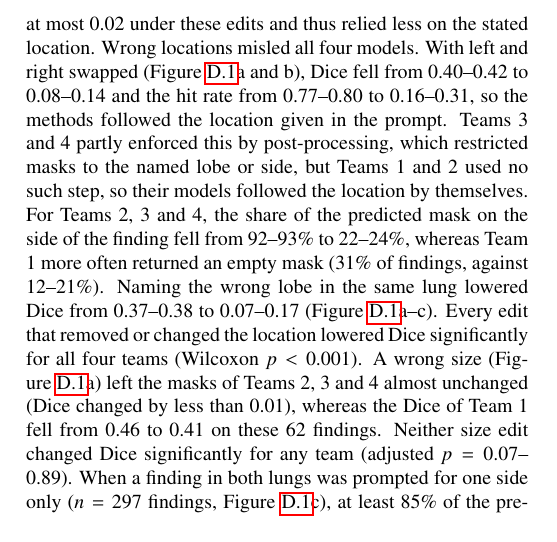
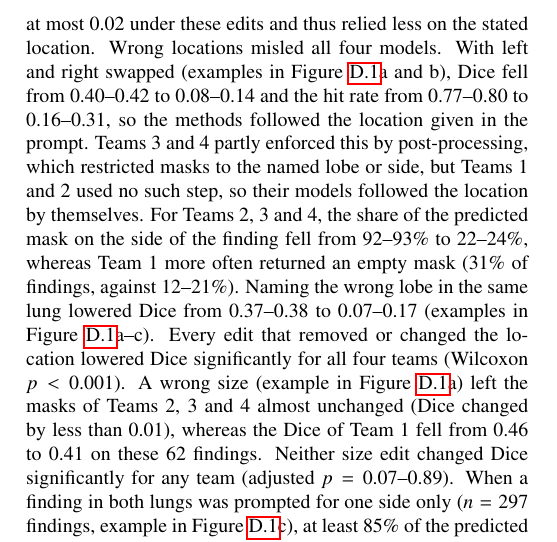
Before and after one commit to MohammedSB/rexgrounding-challenge-paper, a LaTeX paper (paper/main.tex): part of one column of page 10 of 25, cut so that both start at the same text. Compiled offline with pdfLaTeX.

Commit message:
Prompt results: refer to Figure D.1 rows as examples
Co-Authored-By: Claude Opus 5.5 <noreply@anthropic.com>

```diff
--- a/paper/main.tex
+++ b/paper/main.tex
@@ -969,7 +969,7 @@ findings). For Teams 2, 3 and 4, removing the side lowered Dice by 0.02--0.03,
 removing the lobe or segment by 0.04--0.06, and keeping only the name of the
 finding by 0.05--0.08. Team 1 lost at most 0.02 under these edits and thus
 relied less on the stated location. Wrong locations misled all four models.
-With left and right swapped (Figure~\ref{fig:prompt-examples}a and b), Dice fell from 0.40--0.42 to 0.08--0.14 and the
+With left and right swapped (examples in Figure~\ref{fig:prompt-examples}a and b), Dice fell from 0.40--0.42 to 0.08--0.14 and the
 hit rate from 0.77--0.80 to 0.16--0.31, so the methods followed the location
 given in the prompt. Teams 3 and 4 partly enforced this by post-processing, which
 restricted masks to the named lobe or side, but Teams 1 and 2 used no such step,
@@ -977,14 +977,14 @@ so their models followed the location by themselves. For Teams 2, 3 and 4, the s
 the predicted mask on the side of the finding fell from 92--93\% to
 22--24\%, whereas Team 1 more often returned an empty mask (31\% of
 findings, against 12--21\%). Naming the wrong lobe in the same lung lowered
-Dice from 0.37--0.38 to 0.07--0.17 (Figure~\ref{fig:prompt-examples}a--c).
+Dice from 0.37--0.38 to 0.07--0.17 (examples in Figure~\ref{fig:prompt-examples}a--c).
 Every edit that removed or changed the location lowered Dice significantly for
 all four teams (Wilcoxon $p < 0.001$). A
-wrong size (Figure~\ref{fig:prompt-examples}a) left the masks of Teams 2, 3 and 4 almost unchanged (Dice changed
+wrong size (example in Figure~\ref{fig:prompt-examples}a) left the masks of Teams 2, 3 and 4 almost unchanged (Dice changed
 by less than 0.01), whereas the Dice of Team 1 fell from 0.46 to 0.41 on these
 62 findings. Neither size edit changed Dice significantly for any team
 (adjusted $p = 0.07$--0.89). When a finding in both lungs was prompted for one side only
-($n = 297$ findings, Figure~\ref{fig:prompt-examples}c), at least 85\% of the predicted mask lay on the named side, and
+($n = 297$ findings, example in Figure~\ref{fig:prompt-examples}c), at least 85\% of the predicted mask lay on the named side, and
 the union of the two masks scored within 0.01 of the original sentence. The
 models therefore relied on the stated side and lobe but hardly on the stated size.
 
```
Also changed, not shown: 1 other file.
